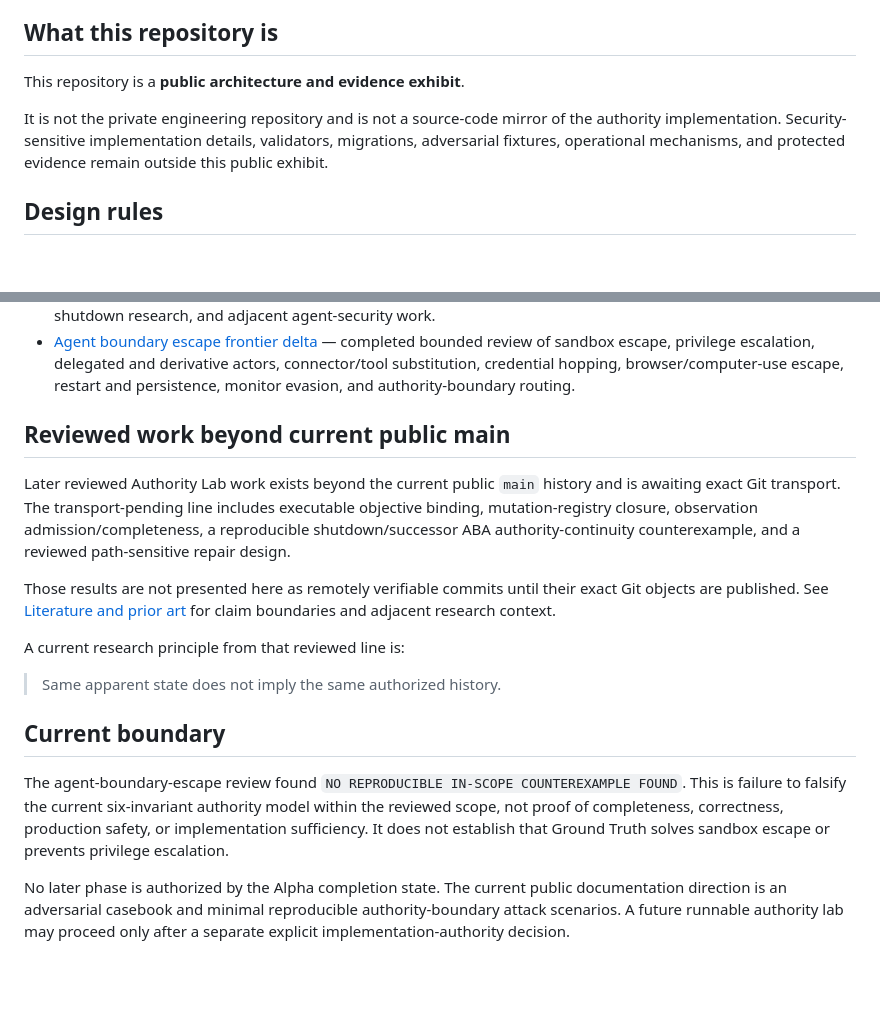
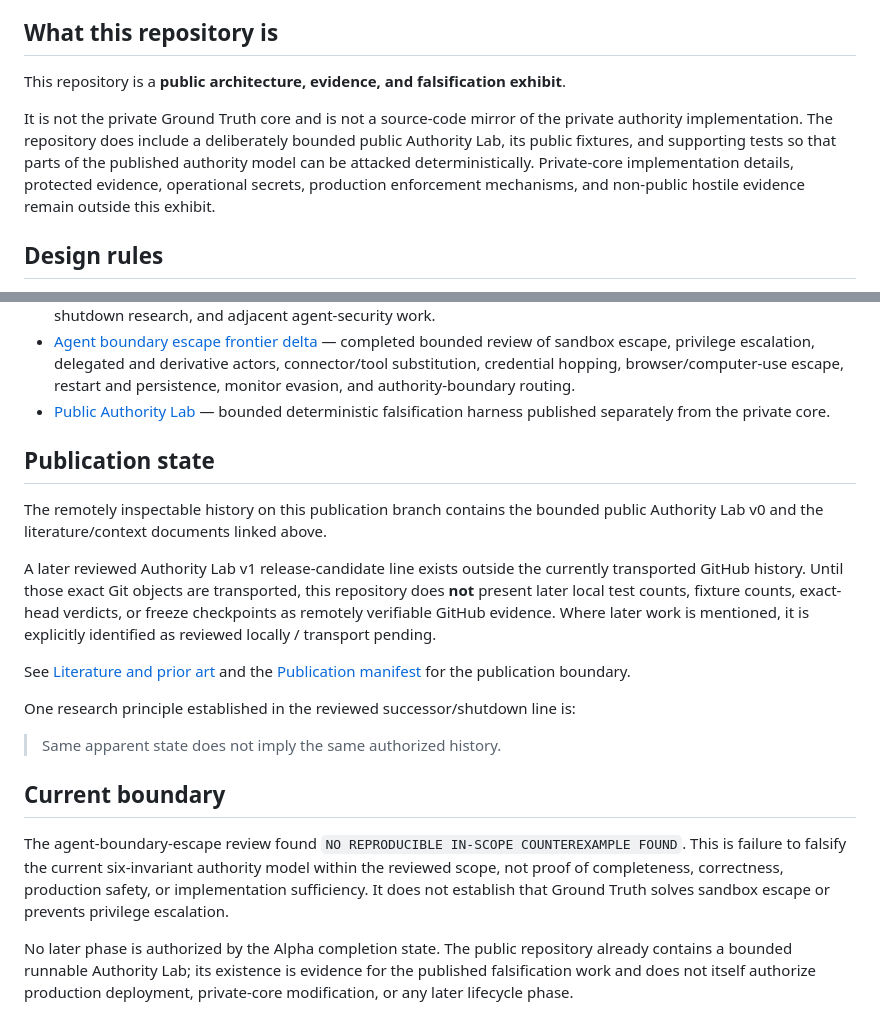
Before and after one commit to groundtruthexhibit-beep/ground-truth-exhibit, a Markdown page: README.md, 2 parts joined by grey strips. GitHub-like rendering; blank space fills up the shorter version.

Commit message:
docs: align README with public Authority Lab and transport boundary

```diff
--- a/README.md
+++ b/README.md
@@ -55,9 +55,9 @@ Alpha completion means that bounded lifecycle reached its terminal control state
 
 ## What this repository is
 
-This repository is a **public architecture and evidence exhibit**.
+This repository is a **public architecture, evidence, and falsification exhibit**.
 
-It is not the private engineering repository and is not a source-code mirror of the authority implementation. Security-sensitive implementation details, validators, migrations, adversarial fixtures, operational mechanisms, and protected evidence remain outside this public exhibit.
+It is not the private Ground Truth core and is not a source-code mirror of the private authority implementation. The repository does include a deliberately bounded public Authority Lab, its public fixtures, and supporting tests so that parts of the published authority model can be attacked deterministically. Private-core implementation details, protected evidence, operational secrets, production enforcement mechanisms, and non-public hostile evidence remain outside this exhibit.
 
 ## Design rules
 
@@ -83,14 +83,17 @@ It is not the private engineering repository and is not a source-code mirror of
 - [Research pressure map](RESEARCH_PRESSURE_MAP.md) — current public research-pressure analysis; research is evidence, not authority.
 - [Literature and prior art](LITERATURE_AND_PRIOR_ART.md) — current context for complete mediation, authorization continuity, execution-edit safety, shutdown research, and adjacent agent-security work.
 - [Agent boundary escape frontier delta](FRONTIER_DELTA_AGENT_BOUNDARY_ESCAPE.md) — completed bounded review of sandbox escape, privilege escalation, delegated and derivative actors, connector/tool substitution, credential hopping, browser/computer-use escape, restart and persistence, monitor evasion, and authority-boundary routing.
+- [Public Authority Lab](authority_lab/README.md) — bounded deterministic falsification harness published separately from the private core.
 
-## Reviewed work beyond current public main
+## Publication state
 
-Later reviewed Authority Lab work exists beyond the current public `main` history and is awaiting exact Git transport. The transport-pending line includes executable objective binding, mutation-registry closure, observation admission/completeness, a reproducible shutdown/successor ABA authority-continuity counterexample, and a reviewed path-sensitive repair design.
+The remotely inspectable history on this publication branch contains the bounded public Authority Lab v0 and the literature/context documents linked above.
 
-Those results are not presented here as remotely verifiable commits until their exact Git objects are published. See [Literature and prior art](LITERATURE_AND_PRIOR_ART.md) for claim boundaries and adjacent research context.
+A later reviewed Authority Lab v1 release-candidate line exists outside the currently transported GitHub history. Until those exact Git objects are transported, this repository does **not** present later local test counts, fixture counts, exact-head verdicts, or freeze checkpoints as remotely verifiable GitHub evidence. Where later work is mentioned, it is explicitly identified as reviewed locally / transport pending.
 
-A current research principle from that reviewed line is:
+See [Literature and prior art](LITERATURE_AND_PRIOR_ART.md) and the [Publication manifest](PUBLICATION_MANIFEST.md) for the publication boundary.
+
+One research principle established in the reviewed successor/shutdown line is:
 
 > Same apparent state does not imply the same authorized history.
 
@@ -98,4 +101,4 @@ A current research principle from that reviewed line is:
 
 The agent-boundary-escape review found `NO REPRODUCIBLE IN-SCOPE COUNTEREXAMPLE FOUND`. This is failure to falsify the current six-invariant authority model within the reviewed scope, not proof of completeness, correctness, production safety, or implementation sufficiency. It does not establish that Ground Truth solves sandbox escape or prevents privilege escalation.
 
-No later phase is authorized by the Alpha completion state. The current public documentation direction is an adversarial casebook and minimal reproducible authority-boundary attack scenarios. A future runnable authority lab may proceed only after a separate explicit implementation-authority decision.
+No later phase is authorized by the Alpha completion state. The public repository already contains a bounded runnable Authority Lab; its existence is evidence for the published falsification work and does not itself authorize production deployment, private-core modification, or any later lifecycle phase.
```
